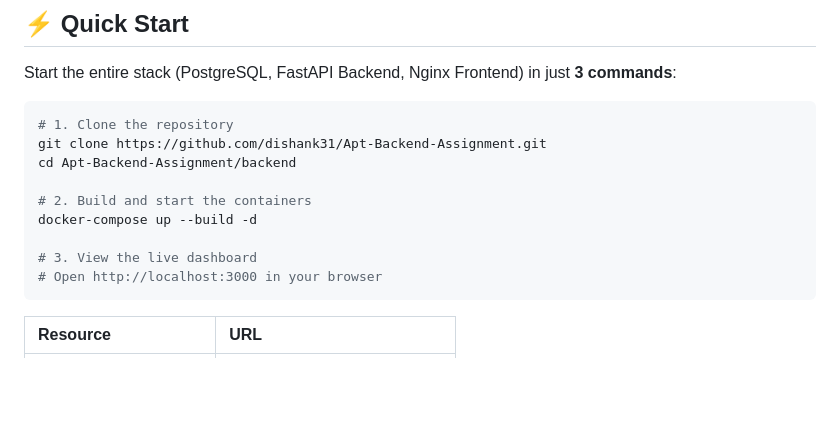
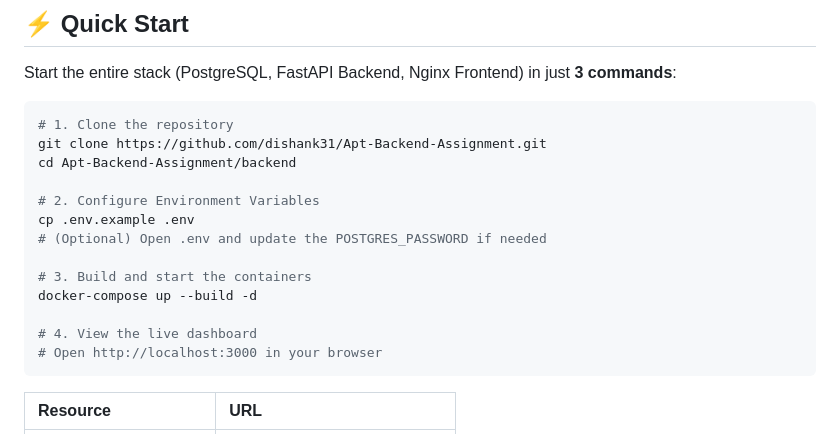
Before and after one commit to dishank31/Apt-Backend-Assignment, a Markdown page: README.md, the part around the change. GitHub-like rendering; blank space fills up the shorter version.

Commit message:
docs: add .env configuration instructions to Quick Start

````diff
--- a/README.md
+++ b/README.md
@@ -17,10 +17,14 @@ Start the entire stack (PostgreSQL, FastAPI Backend, Nginx Frontend) in just **3
 git clone https://github.com/dishank31/Apt-Backend-Assignment.git
 cd Apt-Backend-Assignment/backend
 
-# 2. Build and start the containers
+# 2. Configure Environment Variables
+cp .env.example .env
+# (Optional) Open .env and update the POSTGRES_PASSWORD if needed
+
+# 3. Build and start the containers
 docker-compose up --build -d
 
-# 3. View the live dashboard
+# 4. View the live dashboard
 # Open http://localhost:3000 in your browser
 ```
 
````
